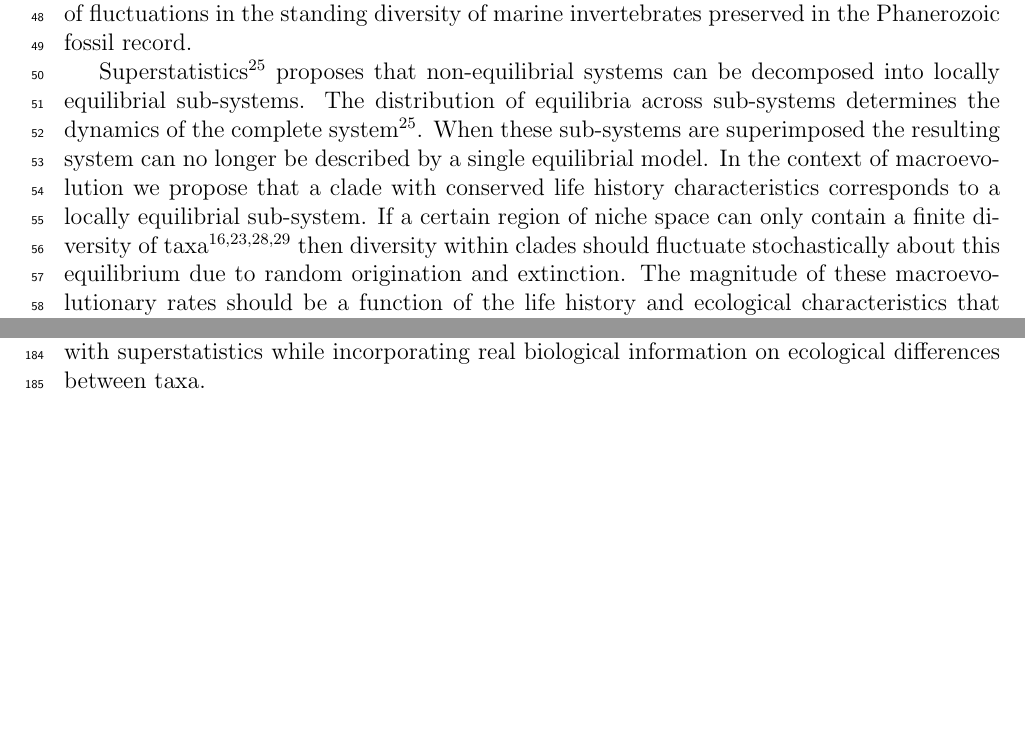
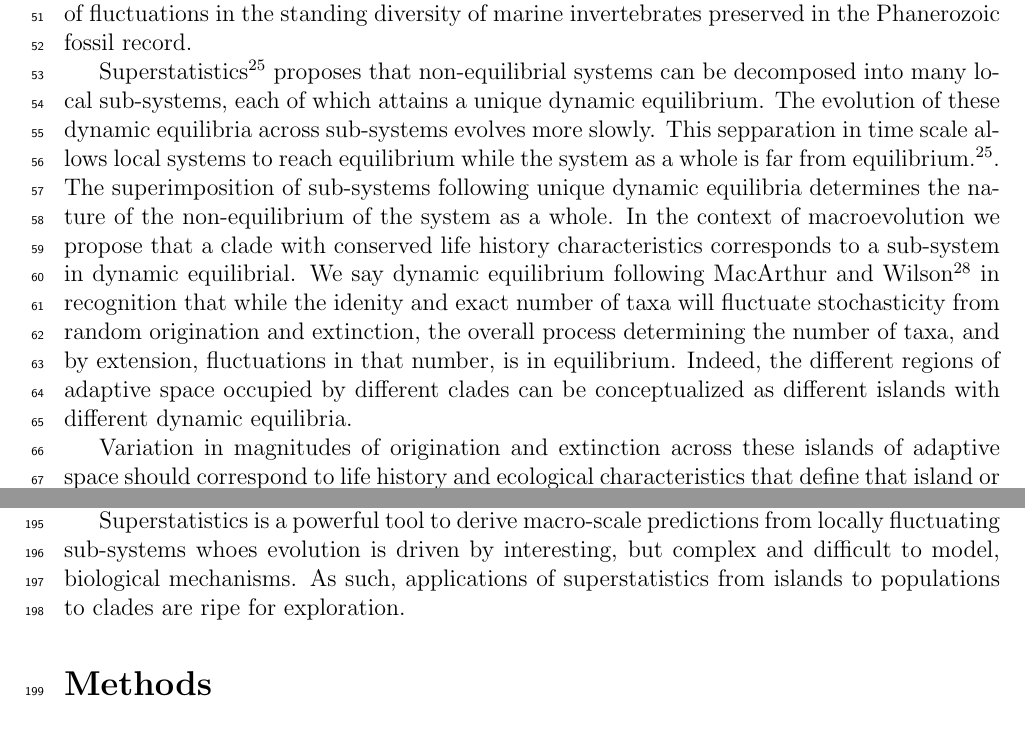
Before and after one commit to ajrominger/paleo_supStat, a LaTeX paper (ms/natEcoEvo/rom_natEcoEvo.tex): two parts of pages 3 and 6 of 13 before the commit and two parts of pages 3 and 7 of 14 after it, joined at a grey line, cut so that both start at the same text, the shorter picture padded with empty space. The pictures show the PDF file ms/natEcoEvo/rom_natEcoEvo.pdf that the author committed with the source.

Commit message:
comments from pablo

```diff
--- a/ms/natEcoEvo/rom_natEcoEvo.tex
+++ b/ms/natEcoEvo/rom_natEcoEvo.tex
@@ -153,17 +157,3 @@ record.
 %%%%%%%%%%%%%%%%%%%
 
 Superstatistics \citep{beck2003} proposes that non-equilibrial systems
-can be decomposed into locally equilibrial sub-systems. The
-distribution of equilibria across sub-systems determines the dynamics
-of the complete system \citep{beck2003}. When these sub-systems are
-superimposed the resulting system can no longer be described by a
-single equilibrial model. In the context of macroevolution we propose
-that a clade with conserved life history characteristics corresponds
-to a locally equilibrial sub-system. If a certain region of niche
-space can only contain a finite diversity of taxa \citep{simpson1953,
-  gavrilets2005, rabosky2009ecolLett, price2014} then diversity within
-clades should fluctuate stochastically about this equilibrium due to
-random origination and extinction. The magnitude of these
-macroevolutionary rates should be a function of the life history and
-ecological characteristics that define that region of niche
-space. Larval type \citep{jablonski2008}, body plan \citep{erwin2012},
@@ -176,2 +160,23 @@ occasionally split to fill new regions of niche space their punctuated
-diversification determines the non-equilibrium nature of the entire
-biota.
+can be decomposed into many local sub-systems, each of which attains a
+unique dynamic equilibrium. The evolution of these dynamic equilibria
+across sub-systems evolves more slowly. This sepparation in time scale
+allows local systems to reach equilibrium while the system as a whole
+is far from equilibrium.  \citep{beck2003}. The superimposition of
+sub-systems following unique dynamic equilibria determines the nature
+of the non-equilibrium of the system as a whole. In the context of
+macroevolution we propose that a clade with conserved life history
+characteristics corresponds to a sub-system in dynamic equilibrial.
+We say dynamic equilibrium following MacArthur and Wilson
+\citep{macWilson} in recognition that while the idenity and exact
+number of taxa will fluctuate stochasticity from random origination
+and extinction, the overall process determining the number of taxa,
+and by extension, fluctuations in that number, is in
+equilibrium. Indeed, the different regions of adaptive space occupied
+by different clades can be conceptualized as different islands with
+different dynamic equilibria.
+
+Variation in magnitudes of origination and extinction across these
+islands of adaptive space should correspond to life history and
+ecological characteristics that define that island or region occupied
+by a given clade. Larval type \citep{jablonski2008}, body plan
+\citep{erwin2012}, body size \citep{harnik2011}, range size
@@ -312,8 +324,3 @@ orders differ only in the variances of their diversity fluctuations
 (Fig. \ref{fig:pk_f}).
 
 Our study is the first to demonstrate that complex patterns in the
-sequence of origination and extinction events in the fossil record are
-the result of a simple underlying process analogous to the statistical
-mechanisms by which complexity emerges in large, non-equilibrium
-physical \citep{beck2004} and social systems \citep{fuentes2009}.  We
-do so by identifying the biological scale at which clades conform to
@@ -376,6 +391,13 @@ exploiting the environment differently and thus obeying a different
 set of non-equivalent statistics, then diversity dynamics could be
 parsimoniously predicted with superstatistics while incorporating real
 biological information on ecological differences between taxa.
+
+Superstatistics is a powerful tool to derive macro-scale predictions
+from locally fluctuating sub-systems whoes evolution is driven by
+interesting, but complex and difficult to model, biological
+mechanisms. As such, applications of superstatistics from islands to
+populations to clades are ripe for exploration.
+
 
 \section*{Methods}
 
```
Also changed, not shown: ms/superStat.bib (+7 -0 lines), ms/natEcoEvo/rom_natEcoEvo.bbl, ms/natEcoEvo/rom_natEcoEvo.pdf, ms/natEcoEvo/rom_natEcoEvo.tex (69 more changed lines), 5 other files.
